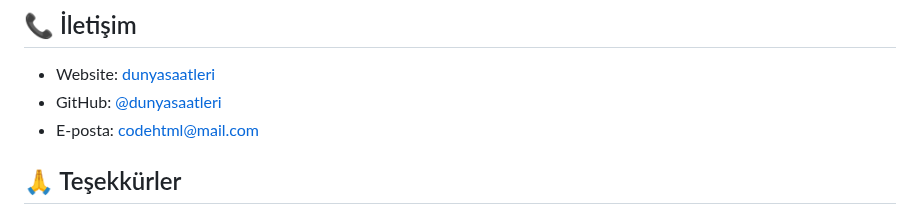
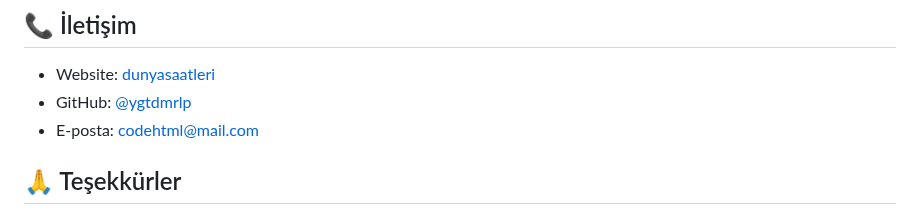
Before and after one commit to ygtdmrlp/dunya-saatleri, a Markdown page: README.md, the part around the change. Drawn GitHub-style.

```diff
--- a/README.md
+++ b/README.md
@@ -107,7 +107,7 @@ Bu proje MIT lisansı altında lisanslanmıştır. Detaylı bilgi için [LICENSE
 ## 📞 İletişim
 
 - Website: [dunyasaatleri](https://demosaat)
-- GitHub: [@dunyasaatleri](https://github.com/dunyasaatleri)
+- GitHub: [@ygtdmrlp](https://github.com/dunyasaatleri)
 - E-posta: codehtml@mail.com
 
 ## 🙏 Teşekkürler
```
